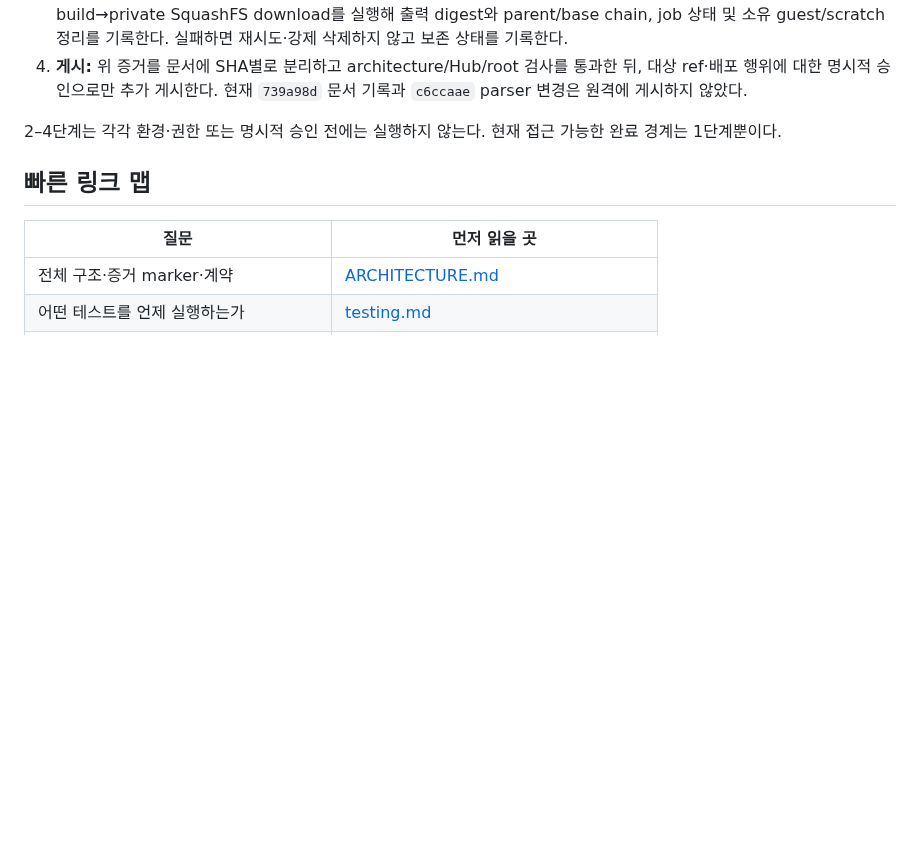
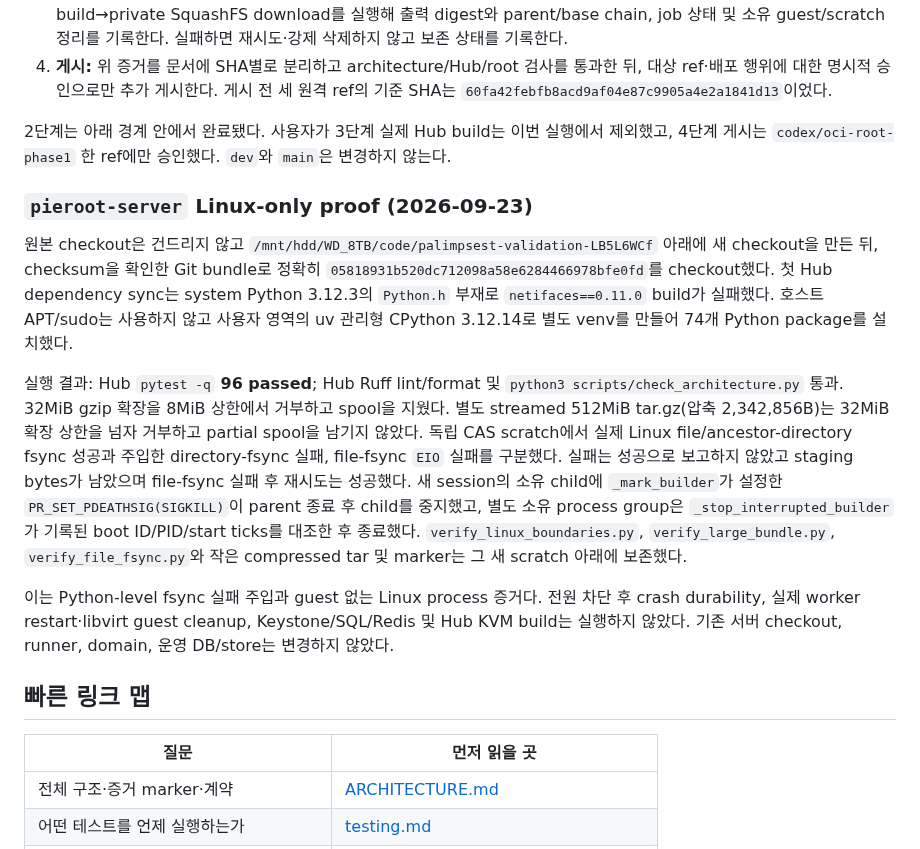
Before and after one commit to openstack-afterglow/palimpsest, a Markdown page: docs/development-handoff.md, the part around the change. GitHub-like rendering; blank space fills up the shorter version.

Commit message:
docs: record isolated Linux Hub boundary proof
Distinguish compressed-input, fsync-injection, and process-fence evidence from unapproved live KVM and crash-durability claims.

Constraint: Publish only codex/oci-root-phase1 from pieroot-server

Not-tested: Live Hub guest build, libvirt cleanup, SQL/Keystone/Redis staging

```diff
--- a/docs/development-handoff.md
+++ b/docs/development-handoff.md
@@ -1483,10 +1483,40 @@ staging, Linux wheelhouse 및 `cloud-localds` 설치 권한을 명시한 뒤에
    기록한다. 실패하면 재시도·강제 삭제하지 않고 보존 상태를 기록한다.
 4. **게시:** 위 증거를 문서에 SHA별로 분리하고 architecture/Hub/root 검사를
    통과한 뒤, 대상 ref·배포 행위에 대한 명시적 승인으로만 추가 게시한다.
-   현재 `739a98d` 문서 기록과 `c6ccaae` parser 변경은 원격에 게시하지 않았다.
-
-2–4단계는 각각 환경·권한 또는 명시적 승인 전에는 실행하지 않는다.
-현재 접근 가능한 완료 경계는 1단계뿐이다.
+   게시 전 세 원격 ref의 기준 SHA는 `60fa42febfb8acd9af04e87c9905a4e2a1841d13`이었다.
+
+2단계는 아래 경계 안에서 완료됐다. 사용자가 3단계 실제 Hub build는 이번
+실행에서 제외했고, 4단계 게시는 `codex/oci-root-phase1` 한 ref에만 승인했다.
+`dev`와 `main`은 변경하지 않는다.
+
+### `pieroot-server` Linux-only proof (2026-09-23)
+
+원본 checkout은 건드리지 않고 `/mnt/hdd/WD_8TB/code/palimpsest-validation-LB5L6WCf`
+아래에 새 checkout을 만든 뒤, checksum을 확인한 Git bundle로 정확히
+`05818931b520dc712098a58e6284466978bfe0fd`를 checkout했다. 첫 Hub
+dependency sync는 system Python 3.12.3의 `Python.h` 부재로
+`netifaces==0.11.0` build가 실패했다. 호스트 APT/sudo는 사용하지 않고
+사용자 영역의 uv 관리형 CPython 3.12.14로 별도 venv를 만들어 74개
+Python package를 설치했다.
+
+실행 결과: Hub `pytest -q` **96 passed**; Hub Ruff lint/format 및
+`python3 scripts/check_architecture.py` 통과. 32MiB gzip 확장을 8MiB
+상한에서 거부하고 spool을 지웠다. 별도 streamed 512MiB tar.gz(압축
+2,342,856B)는 32MiB 확장 상한을 넘자 거부하고 partial spool을 남기지
+않았다. 독립 CAS scratch에서 실제 Linux file/ancestor-directory fsync
+성공과 주입한 directory-fsync 실패, file-fsync `EIO` 실패를 구분했다.
+실패는 성공으로 보고하지 않았고 staging bytes가 남았으며 file-fsync
+실패 후 재시도는 성공했다. 새 session의 소유 child에 `_mark_builder`가
+설정한 `PR_SET_PDEATHSIG(SIGKILL)`이 parent 종료 후 child를 중지했고,
+별도 소유 process group은 `_stop_interrupted_builder`가 기록된
+boot ID/PID/start ticks를 대조한 후 종료했다. `verify_linux_boundaries.py`,
+`verify_large_bundle.py`, `verify_file_fsync.py`와 작은 compressed tar 및
+marker는 그 새 scratch 아래에 보존했다.
+
+이는 Python-level fsync 실패 주입과 guest 없는 Linux process 증거다.
+전원 차단 후 crash durability, 실제 worker restart·libvirt guest cleanup,
+Keystone/SQL/Redis 및 Hub KVM build는 실행하지 않았다. 기존 서버 checkout,
+runner, domain, 운영 DB/store는 변경하지 않았다.
 
 ## 빠른 링크 맵
 
```
Also changed, not shown: ARCHITECTURE.md (+4 -0 lines), docs/testing.md (+14 -3 lines).
